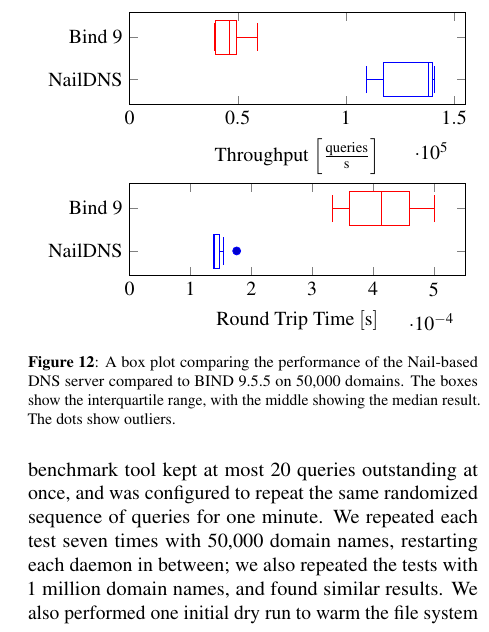
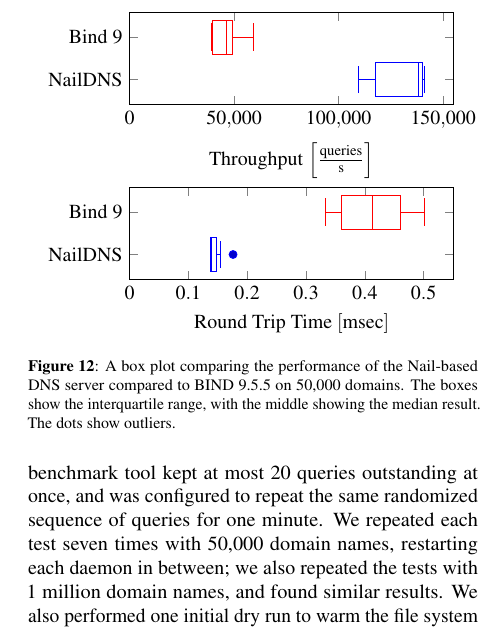
Before and after one commit to jbangert/nail, a LaTeX paper (paper/osdi14/main.tex, which reads paper/osdi14/fig-perf-dns.tex): part of one column of page 13 of 14, cut so that both start at the same text. Compiled offline with pdfLaTeX; a LaTeX package or settings file that is missing is left out.

Commit message:
fix the boxplot x-axis

```diff
--- a/paper/osdi14/fig-perf-dns.tex
+++ b/paper/osdi14/fig-perf-dns.tex
@@ -6,7 +6,9 @@
   yticklabels={NailDNS, Bind 9},
   xmin=0,
   xlabel ={Throughput},
-  x unit ={\frac{\text{queries}}{s}}
+  x unit ={\frac{\text{queries}}{s}},
+  scaled x ticks = false,
+  x tick label style = {/pgf/number format/fixed}
 ]
 \addplot+[boxplot]
   table[row sep=\\,y index=0] {
@@ -40,29 +42,30 @@ data\\
   yticklabels={NailDNS, Bind 9},
   xmin=0,
   xlabel ={Round Trip Time},
-  x unit= {s}
+  x unit= {msec},
+  scaled x ticks = false
 ]
 \addplot+[boxplot]
   table[row sep=\\,y index=0] {
 data\\
-0.000137\\
-0.000141\\
-0.000138\\
-0.000139\\
-0.000176\\
-0.000155\\
-0.000139\\
+0.137\\
+0.141\\
+0.138\\
+0.139\\
+0.176\\
+0.155\\
+0.139\\
  };
 \addplot+[boxplot]
   table[row sep=\\,y index=0] {
 data\\
-0.000388\\
-0.000434\\
-0.000411\\
-0.000501\\
-0.000416\\
-0.000333\\
-0.000486\\
+0.388\\
+0.434\\
+0.411\\
+0.501\\
+0.416\\
+0.333\\
+0.486\\
  };
 \end{axis}
 \end{tikzpicture}
--- a/paper/osdi14/main.tex
+++ b/paper/osdi14/main.tex
@@ -24,7 +24,7 @@
 \usepackage{pgfplots}
 \lstset{language=C}          % Set your language (you can change the language for each code-block optionally)
 
-\pgfplotsset{width=7.5cm,compat=1.8}
+\pgfplotsset{width=7.3cm,compat=1.8}
 \usepgfplotslibrary{statistics}
 \usepgfplotslibrary{units}
 \makeatletter
```
